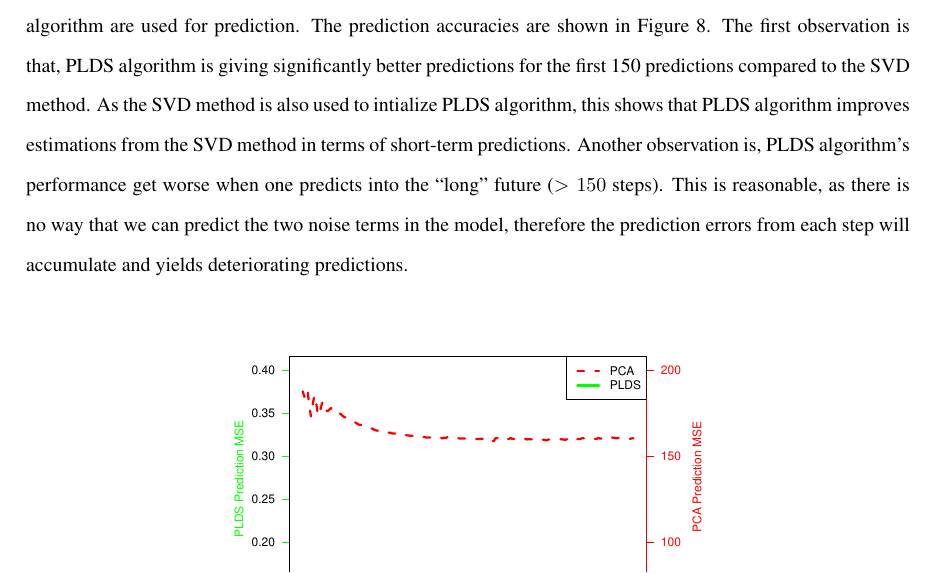
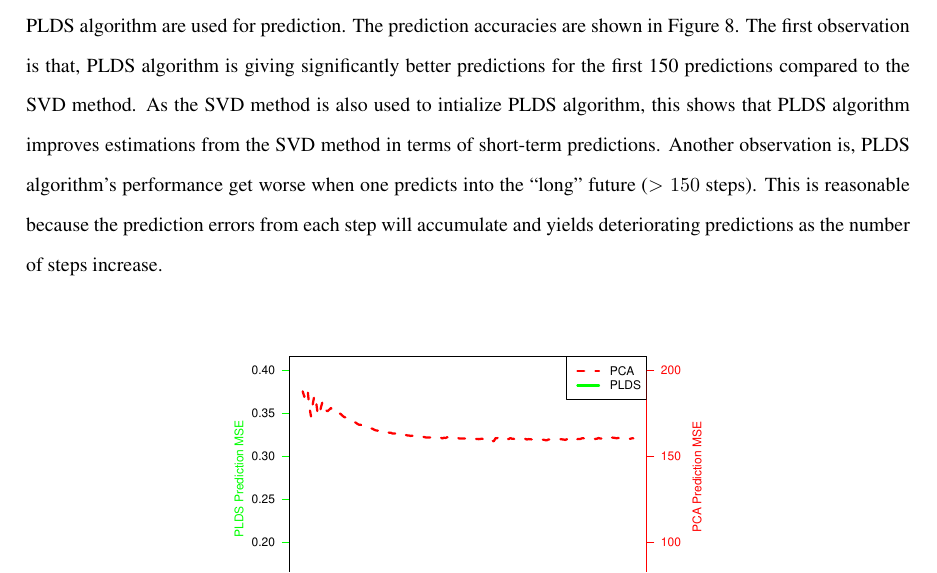
Before and after one commit to shachen/PLDS, a LaTeX document (Draft/PLDS Manuscript.tex): part of page 19 of 25, cut so that both start at the same text. Compiled offline with pdfLaTeX.

Commit message:
issue 67

```diff
--- a/Draft/PLDS Manuscript.tex
+++ b/Draft/PLDS Manuscript.tex
@@ -670,7 +670,7 @@ As an example, the 3D renderings of the columns of matrix $C$ from the first sca
 \label{fig:3d}
 \end{center}
 
-Another application of the algorithm is predicting brain signals. To demonstrate this, the algorithm is applied to the Human Connectome Project (HCP) data. (\textbf{Descriptions of data and citations required here}) Using the profile likelihood method, $d=149$ is picked. The data has $T=1200$ time points. The first $N = 1000$ are picked as training data, while the rest are used as test data. Then both the SVD method in Equation \label{eq:initial} and PLDS algorithm are used for prediction. The prediction accuracies are shown in Figure \oldref{fig:predaccy}. The first observation is that, PLDS algorithm is giving significantly better predictions for the first 150 predictions compared to the SVD method. As the SVD method is also used to intialize PLDS algorithm, this shows that PLDS algorithm improves estimations from the SVD method in terms of short-term predictions. Another observation is, PLDS algorithm's performance get worse when one predicts into the ``long" future ($>150$ steps). This is reasonable, as there is no way that we can predict the two noise terms in the model, therefore the prediction errors from each step will accumulate and yields deteriorating predictions.
+Another application of the algorithm is predicting brain signals. To demonstrate this, the algorithm is applied to the Human Connectome Project (HCP) data. (\textbf{Descriptions of data and citations required here}) Using the profile likelihood method, $d=149$ is picked. The data has $T=1200$ time points. The first $N = 1000$ are picked as training data, while the rest are used as test data. Then both the SVD method in Equation \label{eq:initial} and PLDS algorithm are used for prediction. The prediction accuracies are shown in Figure \oldref{fig:predaccy}. The first observation is that, PLDS algorithm is giving significantly better predictions for the first 150 predictions compared to the SVD method. As the SVD method is also used to intialize PLDS algorithm, this shows that PLDS algorithm improves estimations from the SVD method in terms of short-term predictions. Another observation is, PLDS algorithm's performance get worse when one predicts into the ``long" future ($>150$ steps). This is reasonable because the prediction errors from each step will accumulate and yields deteriorating predictions as the number of steps increase.
 
 \begin{center}
 \includegraphics[scale=0.5]{./figures/hcp_pred_accy.pdf}
```
Also changed, not shown: Draft/PLDS Manuscript.pdf.
